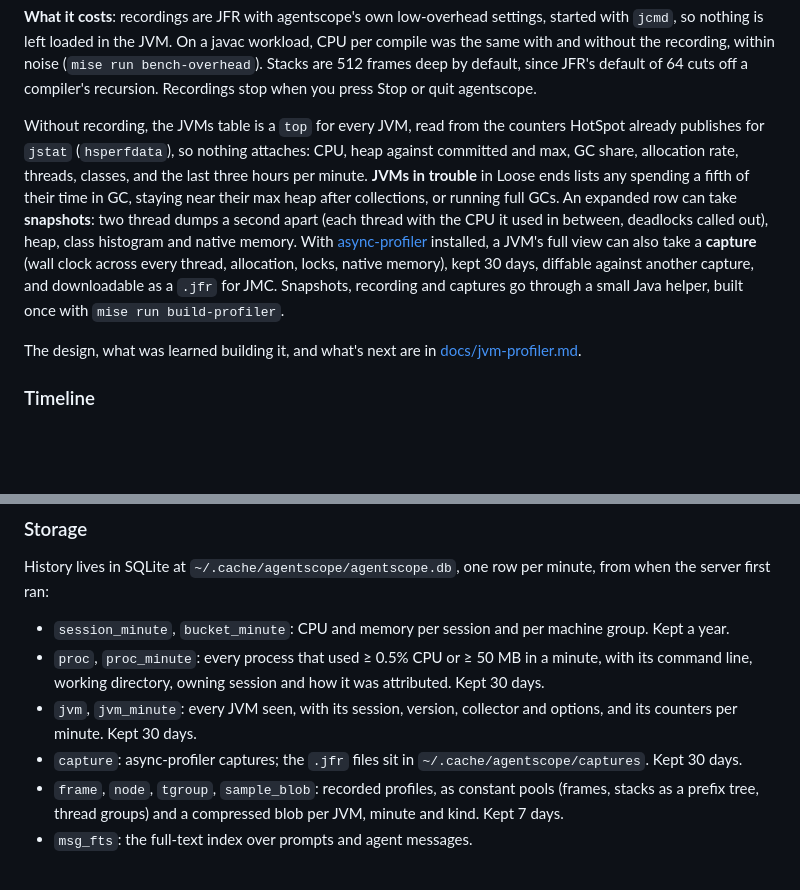
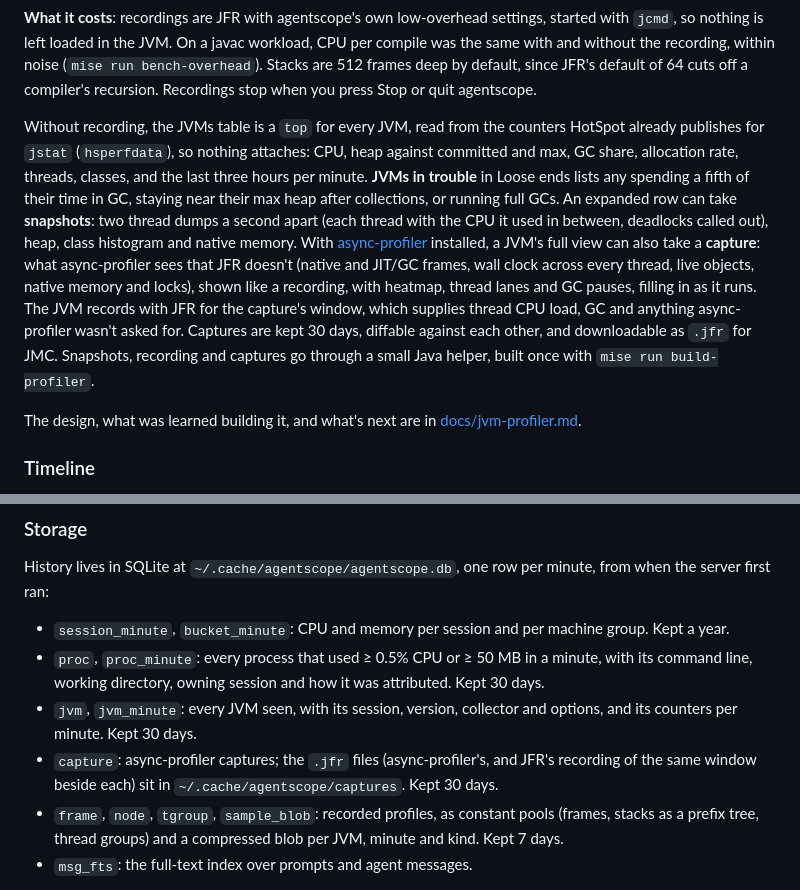
Before and after one commit to retronym/agentscope, a Markdown page: README.md, 2 parts joined by grey strips. GitHub-like rendering; blank space fills up the shorter version.

Commit message:
Docs: captures without the trade-offs (PLAN step 6)

```diff
--- a/README.md
+++ b/README.md
@@ -46,7 +46,7 @@ Every flame graph has the same controls. Click a frame to zoom in; Ctrl/⌘+scro
 
 **What it costs**: recordings are JFR with agentscope's own low-overhead settings, started with `jcmd`, so nothing is left loaded in the JVM. On a javac workload, CPU per compile was the same with and without the recording, within noise (`mise run bench-overhead`). Stacks are 512 frames deep by default, since JFR's default of 64 cuts off a compiler's recursion. Recordings stop when you press Stop or quit agentscope.
 
-Without recording, the JVMs table is a `top` for every JVM, read from the counters HotSpot already publishes for `jstat` (`hsperfdata`), so nothing attaches: CPU, heap against committed and max, GC share, allocation rate, threads, classes, and the last three hours per minute. **JVMs in trouble** in Loose ends lists any spending a fifth of their time in GC, staying near their max heap after collections, or running full GCs. An expanded row can take **snapshots**: two thread dumps a second apart (each thread with the CPU it used in between, deadlocks called out), heap, class histogram and native memory. With [async-profiler](https://github.com/async-profiler/async-profiler) installed, a JVM's full view can also take a **capture** (wall clock across every thread, allocation, locks, native memory), kept 30 days, diffable against another capture, and downloadable as a `.jfr` for JMC. Snapshots, recording and captures go through a small Java helper, built once with `mise run build-profiler`.
+Without recording, the JVMs table is a `top` for every JVM, read from the counters HotSpot already publishes for `jstat` (`hsperfdata`), so nothing attaches: CPU, heap against committed and max, GC share, allocation rate, threads, classes, and the last three hours per minute. **JVMs in trouble** in Loose ends lists any spending a fifth of their time in GC, staying near their max heap after collections, or running full GCs. An expanded row can take **snapshots**: two thread dumps a second apart (each thread with the CPU it used in between, deadlocks called out), heap, class histogram and native memory. With [async-profiler](https://github.com/async-profiler/async-profiler) installed, a JVM's full view can also take a **capture**: what async-profiler sees that JFR doesn't (native and JIT/GC frames, wall clock across every thread, live objects, native memory and locks), shown like a recording, with heatmap, thread lanes and GC pauses, filling in as it runs. The JVM records with JFR for the capture's window, which supplies thread CPU load, GC and anything async-profiler wasn't asked for. Captures are kept 30 days, diffable against each other, and downloadable as `.jfr` for JMC. Snapshots, recording and captures go through a small Java helper, built once with `mise run build-profiler`.
 
 The design, what was learned building it, and what's next are in [docs/jvm-profiler.md](docs/jvm-profiler.md).
 
@@ -115,7 +115,7 @@ History lives in SQLite at `~/.cache/agentscope/agentscope.db`, one row per minu
 - `session_minute`, `bucket_minute`: CPU and memory per session and per machine group. Kept a year.
 - `proc`, `proc_minute`: every process that used ≥ 0.5% CPU or ≥ 50 MB in a minute, with its command line, working directory, owning session and how it was attributed. Kept 30 days.
 - `jvm`, `jvm_minute`: every JVM seen, with its session, version, collector and options, and its counters per minute. Kept 30 days.
-- `capture`: async-profiler captures; the `.jfr` files sit in `~/.cache/agentscope/captures`. Kept 30 days.
+- `capture`: async-profiler captures; the `.jfr` files (async-profiler's, and JFR's recording of the same window beside each) sit in `~/.cache/agentscope/captures`. Kept 30 days.
 - `frame`, `node`, `tgroup`, `sample_blob`: recorded profiles, as constant pools (frames, stacks as a prefix tree, thread groups) and a compressed blob per JVM, minute and kind. Kept 7 days.
 - `msg_fts`: the full-text index over prompts and agent messages.
 
```
Also changed, not shown: PLAN.md (+1 -1 lines), docs/jvm-profiler.md (+1 -0 lines).
